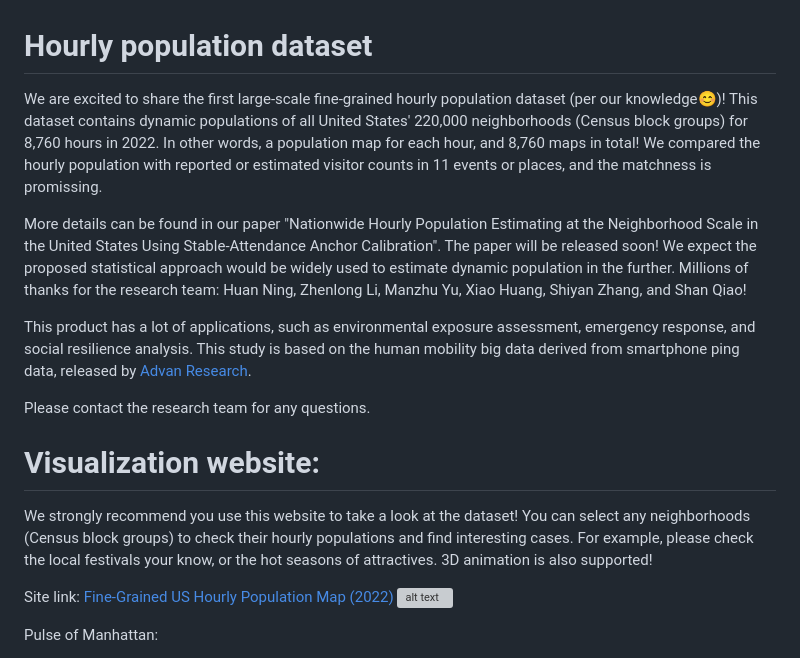
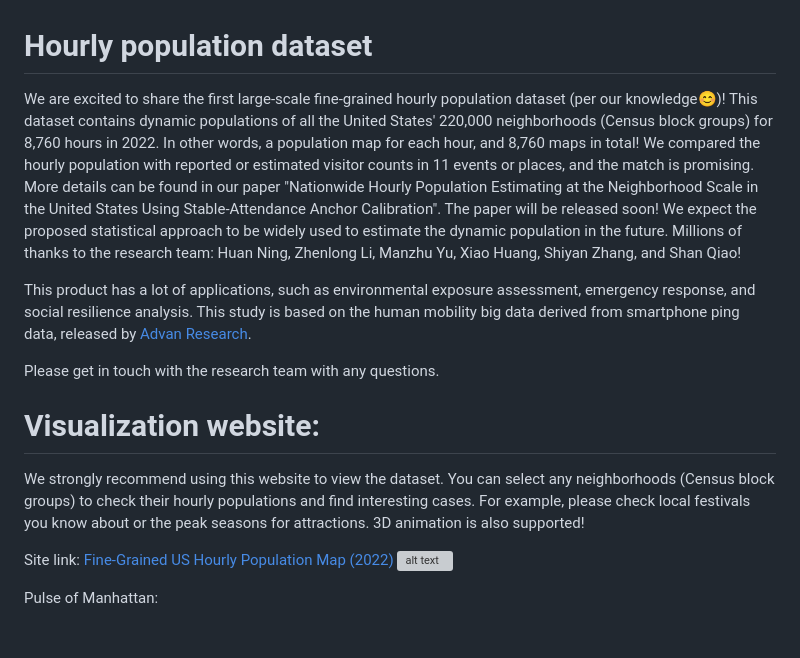
Before and after one commit to gladcolor/hourly_population, a Markdown page: Readme.md, the part around the change. Rendered like a GitHub page; blank space fills up the shorter version; grey boxes are pictures that could not be loaded.

```diff
--- a/Readme.md
+++ b/Readme.md
@@ -1,17 +1,15 @@
 
 # Hourly population dataset
 
-We are excited to share the first large-scale fine-grained hourly population dataset (per our knowledge😊)! This dataset contains dynamic populations of all United States' 220,000 neighborhoods (Census block groups) for 8,760 hours in 2022. In other words, a population map for each hour, and 8,760 maps in total! We compared the hourly population with reported or estimated visitor counts in 11 events or places, and the matchness is promissing.
-
-More details can be found in our paper "Nationwide Hourly Population Estimating at the Neighborhood Scale in the United States Using Stable-Attendance Anchor  Calibration". The paper will be released soon! We expect the proposed statistical approach would be widely used to estimate dynamic population in the further. Millions of thanks for the research team: Huan Ning, Zhenlong Li, Manzhu Yu, Xiao Huang, Shiyan Zhang, and Shan Qiao!
+We are excited to share the first large-scale fine-grained hourly population dataset (per our knowledge😊)! This dataset contains dynamic populations of all the United States' 220,000 neighborhoods (Census block groups) for 8,760 hours in 2022. In other words, a population map for each hour, and 8,760 maps in total! We compared the hourly population with reported or estimated visitor counts in 11 events or places, and the match is promising.
+More details can be found in our paper "Nationwide Hourly Population Estimating at the Neighborhood Scale in the United States Using Stable-Attendance Anchor Calibration". The paper will be released soon! We expect the proposed statistical approach to be widely used to estimate the dynamic population in the future. Millions of thanks to the research team: Huan Ning, Zhenlong Li, Manzhu Yu, Xiao Huang, Shiyan Zhang, and Shan Qiao!
 
 This product has a lot of applications, such as environmental exposure assessment, emergency response, and social resilience analysis. This study is based on the human mobility big data derived from smartphone ping data, released by [Advan Research](https://docs.deweydata.io/docs/advan-research).
 
-Please contact the research team for any questions.
+Please get in touch with the research team with any questions.
 
 # Visualization website:
-We strongly recommend you use this website to take a look at the dataset! You can select any neighborhoods (Census block groups) to check their hourly populations and find interesting cases. For example, please check the local festivals your know, or the hot seasons of attractives. 3D animation is also
-supported!
+We strongly recommend using this website to view the dataset. You can select any neighborhoods (Census block groups) to check their hourly populations and find interesting cases. For example, please check local festivals you know about or the peak seasons for attractions. 3D animation is also supported!
 
 Site link: [Fine-Grained US Hourly Population Map (2022)](https://gladcolor.github.io/hourly_population)
 ![alt text](images/image.png)
```
